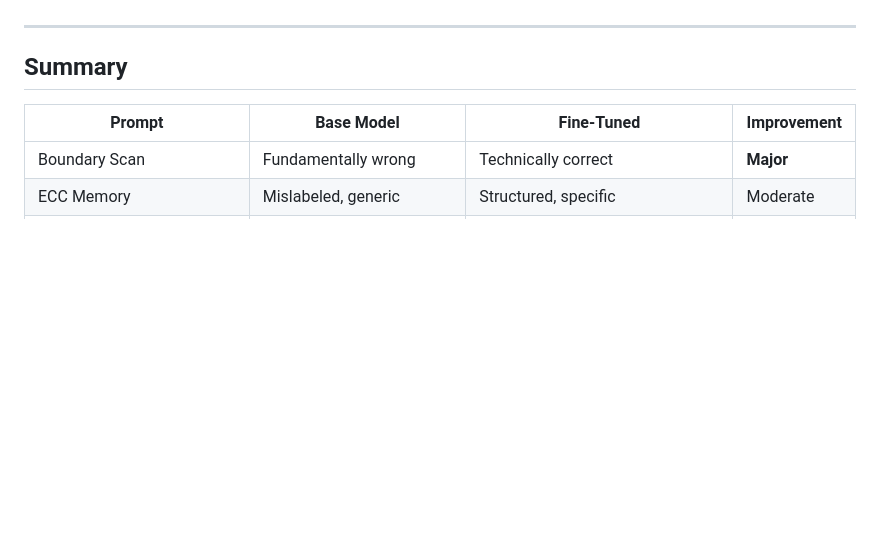
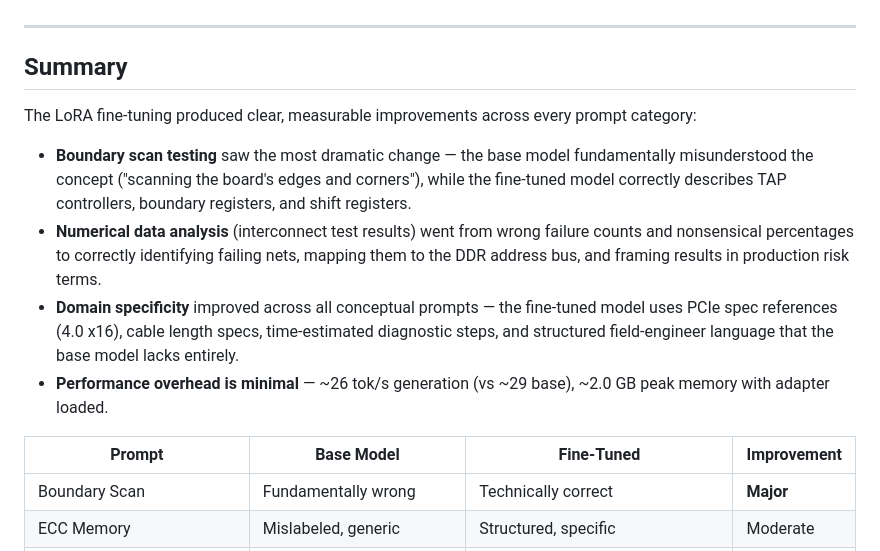
Before and after one commit to MrBesterTester/ml-training-m1, a Markdown page: results/step3_2_comparison.md, the part around the change. Rendered like a GitHub page; blank space fills up the shorter version.

Commit message:
Add key findings introduction to step 3.2 comparison summary
Co-Authored-By: Claude Opus 4.6 <noreply@anthropic.com>

```diff
--- a/results/step3_2_comparison.md
+++ b/results/step3_2_comparison.md
@@ -115,6 +115,13 @@
 
 ## Summary
 
+The LoRA fine-tuning produced clear, measurable improvements across every prompt category:
+
+- **Boundary scan testing** saw the most dramatic change — the base model fundamentally misunderstood the concept ("scanning the board's edges and corners"), while the fine-tuned model correctly describes TAP controllers, boundary registers, and shift registers.
+- **Numerical data analysis** (interconnect test results) went from wrong failure counts and nonsensical percentages to correctly identifying failing nets, mapping them to the DDR address bus, and framing results in production risk terms.
+- **Domain specificity** improved across all conceptual prompts — the fine-tuned model uses PCIe spec references (4.0 x16), cable length specs, time-estimated diagnostic steps, and structured field-engineer language that the base model lacks entirely.
+- **Performance overhead is minimal** — ~26 tok/s generation (vs ~29 base), ~2.0 GB peak memory with adapter loaded.
+
 | Prompt | Base Model | Fine-Tuned | Improvement |
 |--------|-----------|------------|-------------|
 | Boundary Scan | Fundamentally wrong | Technically correct | **Major** |
```
